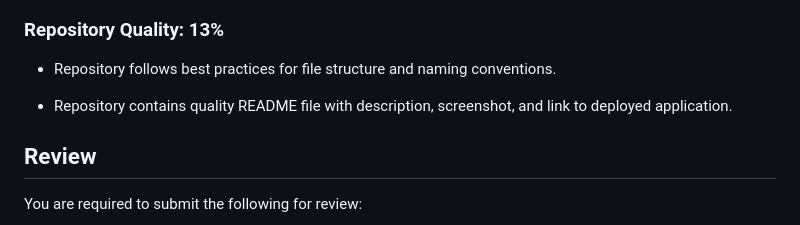
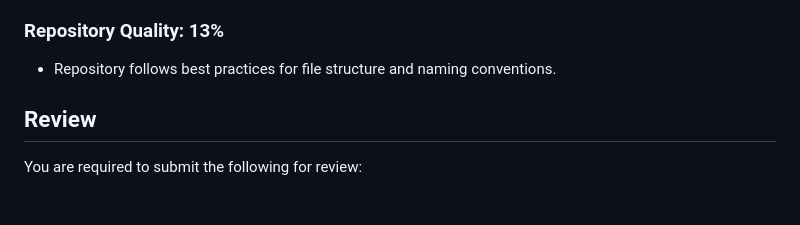
Before and after one commit to sjones-njones/Horiseon-Site-Refactored, a Markdown page: Develop/README.md, the part around the change. Rendered like a GitHub page; blank space fills up the shorter version.

```diff
--- a/Develop/README.md
+++ b/Develop/README.md
@@ -118,8 +118,6 @@ Be sure to add, commit, and push your work to see the most up-to-date version of
 
 * Repository follows best practices for file structure and naming conventions.
 
-* Repository contains quality README file with description, screenshot, and link to deployed application.
-
 ## Review
 
 You are required to submit the following for review:
```
